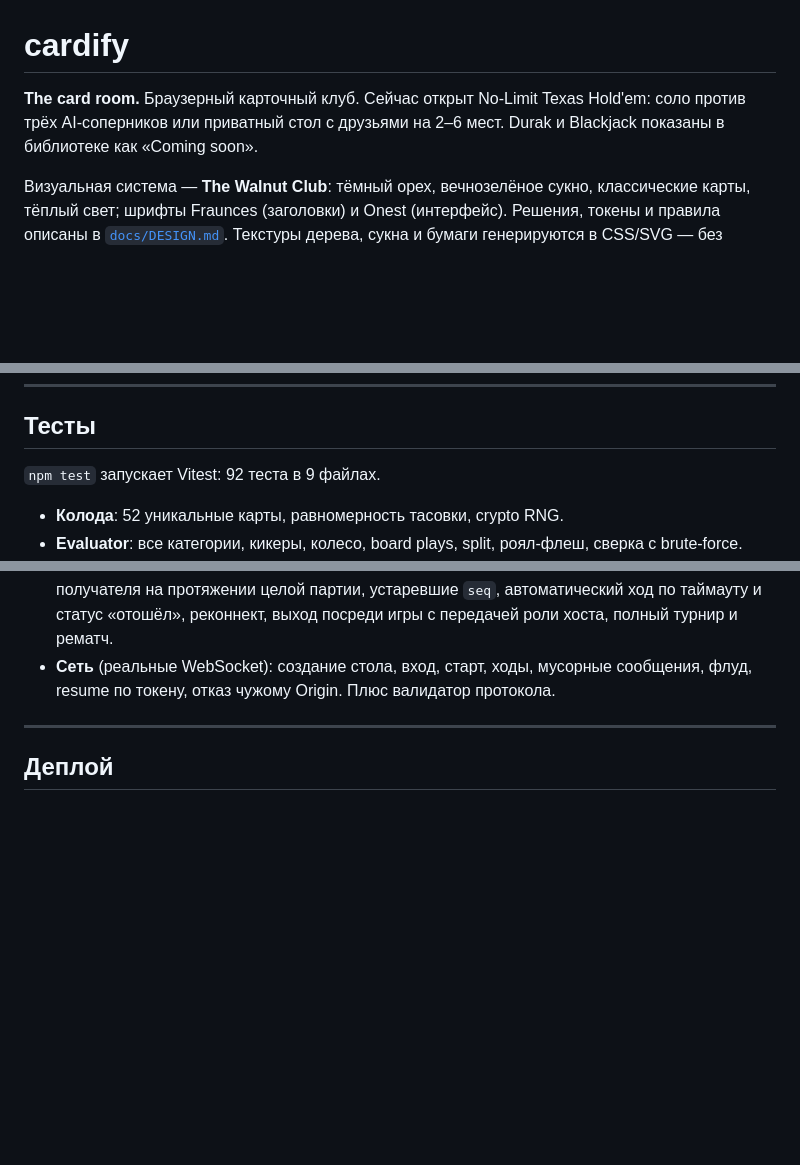
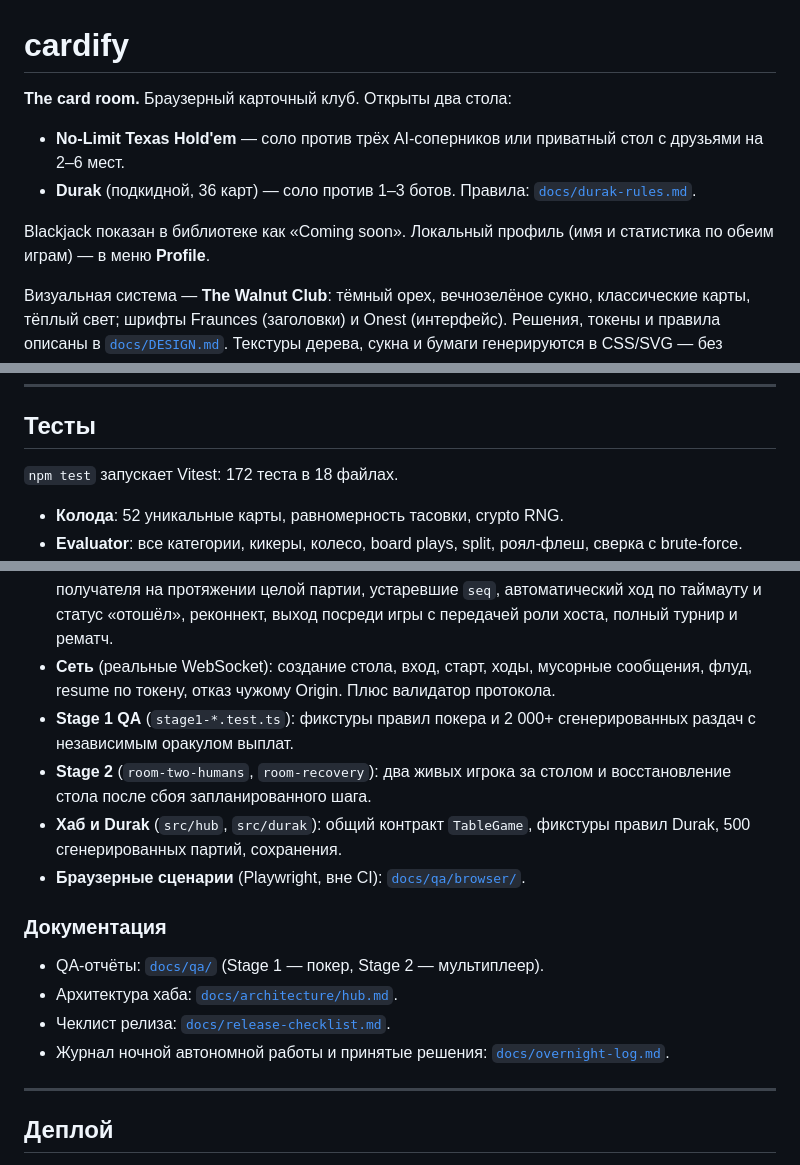
Before and after one commit to exquid/cardify, a Markdown page: README.md, 3 parts joined by grey strips. Drawn GitHub-style; blank space fills up the shorter version.

```diff
--- a/README.md
+++ b/README.md
@@ -1,6 +1,11 @@
 # cardify
 
-**The card room.** Браузерный карточный клуб. Сейчас открыт No-Limit Texas Hold'em: соло против трёх AI-соперников или приватный стол с друзьями на 2–6 мест. Durak и Blackjack показаны в библиотеке как «Coming soon».
+**The card room.** Браузерный карточный клуб. Открыты два стола:
+
+- **No-Limit Texas Hold'em** — соло против трёх AI-соперников или приватный стол с друзьями на 2–6 мест.
+- **Durak** (подкидной, 36 карт) — соло против 1–3 ботов. Правила: [`docs/durak-rules.md`](docs/durak-rules.md).
+
+Blackjack показан в библиотеке как «Coming soon». Локальный профиль (имя и статистика по обеим играм) — в меню **Profile**.
 
 Визуальная система — **The Walnut Club**: тёмный орех, вечнозелёное сукно, классические карты, тёплый свет; шрифты Fraunces (заголовки) и Onest (интерфейс). Решения, токены и правила описаны в [`docs/DESIGN.md`](docs/DESIGN.md). Текстуры дерева, сукна и бумаги генерируются в CSS/SVG — без внешних изображений.
 
@@ -207,7 +212,7 @@ server/
 
 ## Тесты
 
-`npm test` запускает Vitest: 92 теста в 9 файлах.
+`npm test` запускает Vitest: 172 теста в 18 файлах.
 
 - **Колода**: 52 уникальные карты, равномерность тасовки, crypto RNG.
 - **Evaluator**: все категории, кикеры, колесо, board plays, split, роял-флеш, сверка с brute-force.
@@ -220,6 +225,17 @@ server/
 - **Сохранения**: round-trip, повреждённый JSON, неверная версия, подделанные фишки, дубли карт.
 - **Сервер столов** (на фейковых часах): права хоста, лимит в 6 мест, изоляция карт для каждого получателя на протяжении целой партии, устаревшие `seq`, автоматический ход по таймауту и статус «отошёл», реконнект, выход посреди игры с передачей роли хоста, полный турнир и рематч.
 - **Сеть** (реальные WebSocket): создание стола, вход, старт, ходы, мусорные сообщения, флуд, resume по токену, отказ чужому Origin. Плюс валидатор протокола.
+- **Stage 1 QA** (`stage1-*.test.ts`): фикстуры правил покера и 2 000+ сгенерированных раздач с независимым оракулом выплат.
+- **Stage 2** (`room-two-humans`, `room-recovery`): два живых игрока за столом и восстановление стола после сбоя запланированного шага.
+- **Хаб и Durak** (`src/hub`, `src/durak`): общий контракт `TableGame`, фикстуры правил Durak, 500 сгенерированных партий, сохранения.
+- **Браузерные сценарии** (Playwright, вне CI): [`docs/qa/browser/`](docs/qa/browser/README.md).
+
+### Документация
+
+- QA-отчёты: [`docs/qa/`](docs/qa/) (Stage 1 — покер, Stage 2 — мультиплеер).
+- Архитектура хаба: [`docs/architecture/hub.md`](docs/architecture/hub.md).
+- Чеклист релиза: [`docs/release-checklist.md`](docs/release-checklist.md).
+- Журнал ночной автономной работы и принятые решения: [`docs/overnight-log.md`](docs/overnight-log.md).
 
 ---
 
```
Also changed, not shown: docs/overnight-log.md (+5 -0 lines), docs/release-checklist.md (added, +31 -0 lines).
